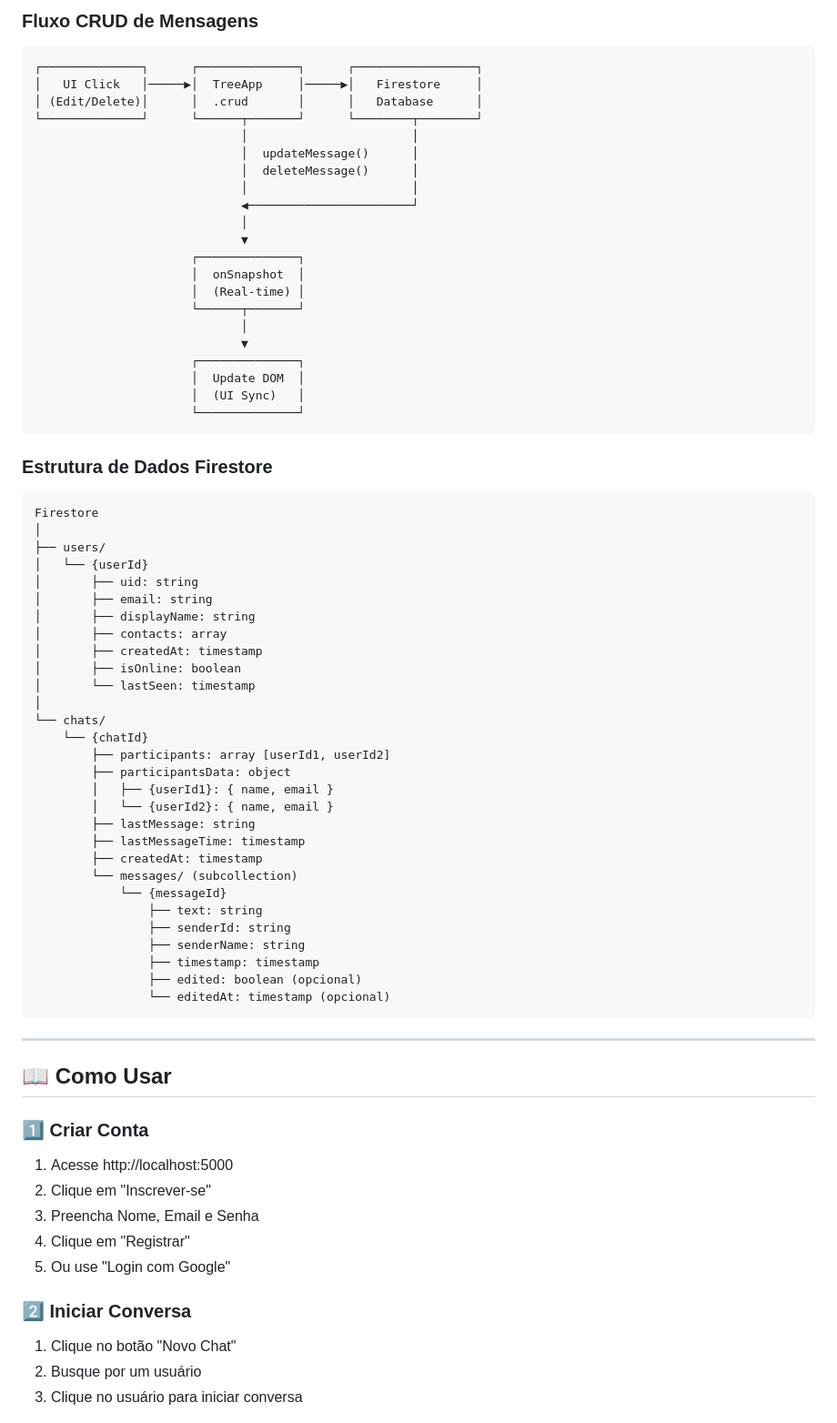
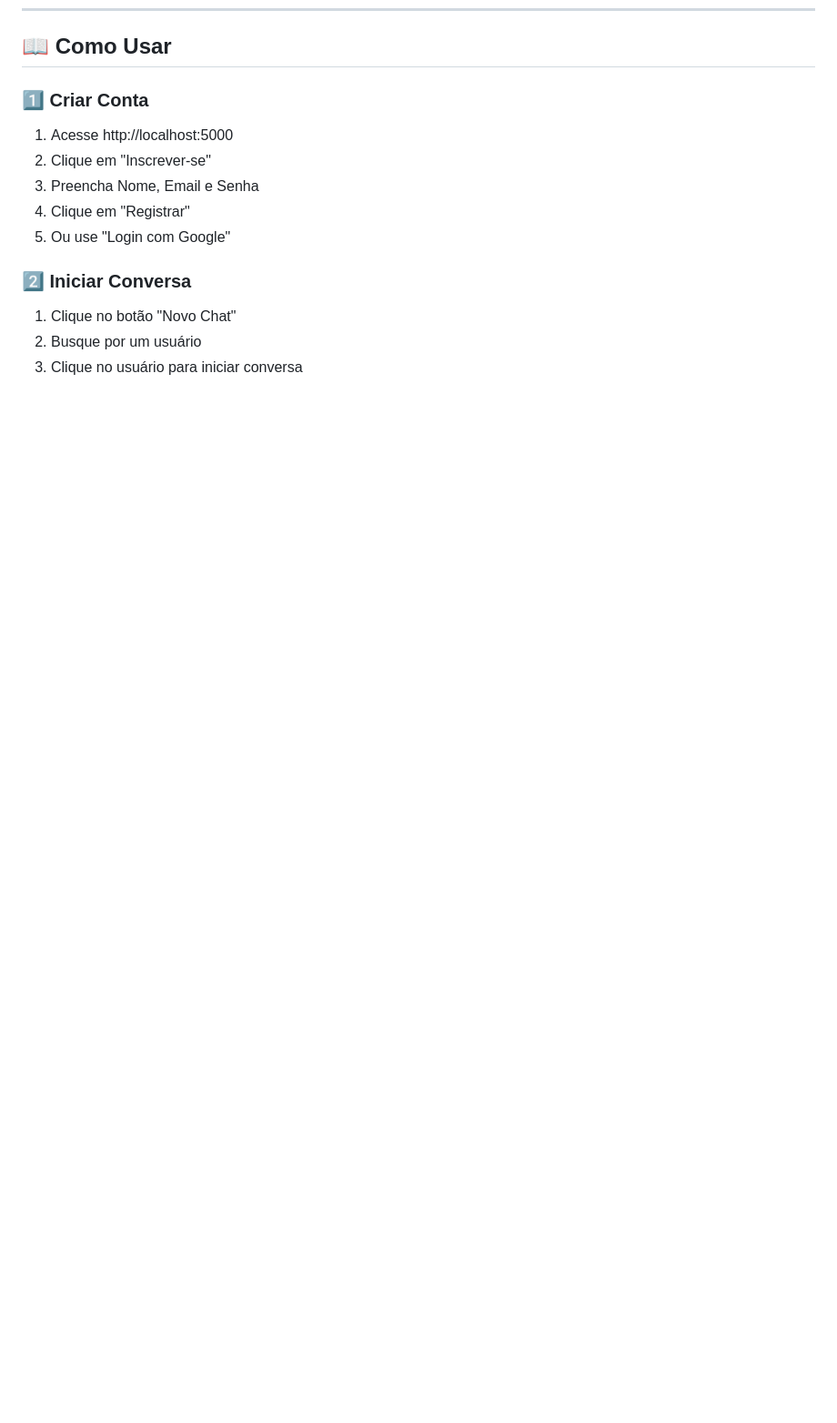
Before and after one commit to Joaobatiist/Chat, a Markdown page: README.md, the part around the change printed below. Shown: that part at 91% size. Rendered like a GitHub page; blank space fills up the shorter version.

````diff
--- a/README.md
+++ b/README.md
@@ -435,64 +360,3 @@ Os emulators iniciam com dados vazios. Crie usuários de teste pela interface.
-### Fluxo CRUD de Mensagens
-
-```
-┌──────────────┐      ┌──────────────┐      ┌─────────────────┐
-│   UI Click   │─────▶│  TreeApp     │─────▶│   Firestore     │
-│ (Edit/Delete)│      │  .crud       │      │   Database      │
-└──────────────┘      └──────┬───────┘      └────────┬────────┘
-                             │                       │
-                             │  updateMessage()      │
-                             │  deleteMessage()      │
-                             │                       │
-                             ◀───────────────────────┘
-                             │
-                             ▼
-                      ┌──────────────┐
-                      │  onSnapshot  │
-                      │  (Real-time) │
-                      └──────┬───────┘
-                             │
-                             ▼
-                      ┌──────────────┐
-                      │  Update DOM  │
-                      │  (UI Sync)   │
-                      └──────────────┘
-```
-
-### Estrutura de Dados Firestore
-
-```
-Firestore
-│
-├── users/
-│   └── {userId}
-│       ├── uid: string
-│       ├── email: string
-│       ├── displayName: string
-│       ├── contacts: array
-│       ├── createdAt: timestamp
-│       ├── isOnline: boolean
-│       └── lastSeen: timestamp
-│
-└── chats/
-    └── {chatId}
-        ├── participants: array [userId1, userId2]
-        ├── participantsData: object
-        │   ├── {userId1}: { name, email }
-        │   └── {userId2}: { name, email }
-        ├── lastMessage: string
-        ├── lastMessageTime: timestamp
-        ├── createdAt: timestamp
-        └── messages/ (subcollection)
-            └── {messageId}
-                ├── text: string
-                ├── senderId: string
-                ├── senderName: string
-                ├── timestamp: timestamp
-                ├── edited: boolean (opcional)
-                └── editedAt: timestamp (opcional)
-```
-
----
 
 ## 📖 Como Usar
 
````
Also changed, not shown: other parts of README.md (+0 -149 lines).
